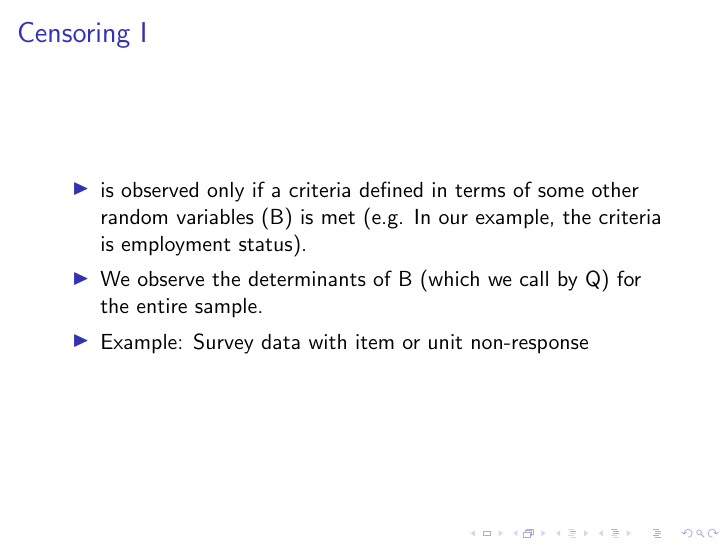
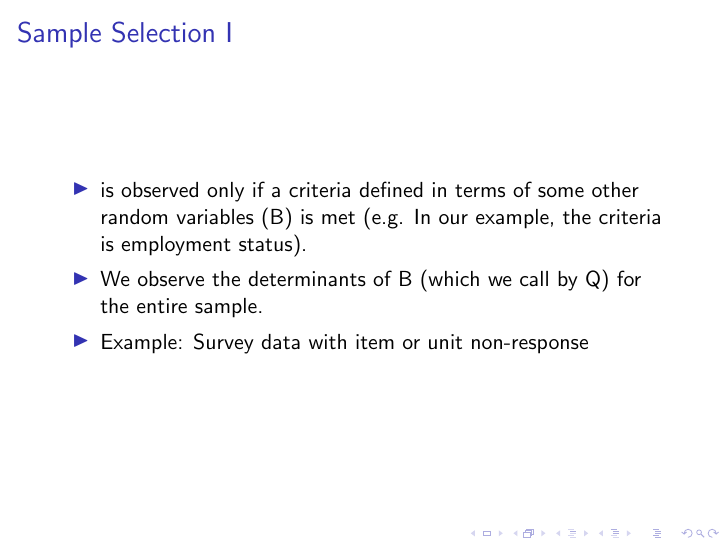
Before and after one commit to mhdsh1/are256b-w24, LaTeX slides (welcome.tex): page 11 of 12. Compiled offline with pdfLaTeX.

Commit message:
updated slides

```diff
--- a/welcome.tex
+++ b/welcome.tex
@@ -155,7 +155,7 @@ is above the poverty line. All other incomes are reported at the poverty line
 \end{frame}
 
 
-\begin{frame}{Censoring}
+\begin{frame}{Sample Selection}
 \begin{itemize}
 \item is observed only if a criteria defined in terms of some other random
  variables (B) is met (e.g. In our example, the criteria is employment status).
```
Also changed, not shown: example.pdf.
